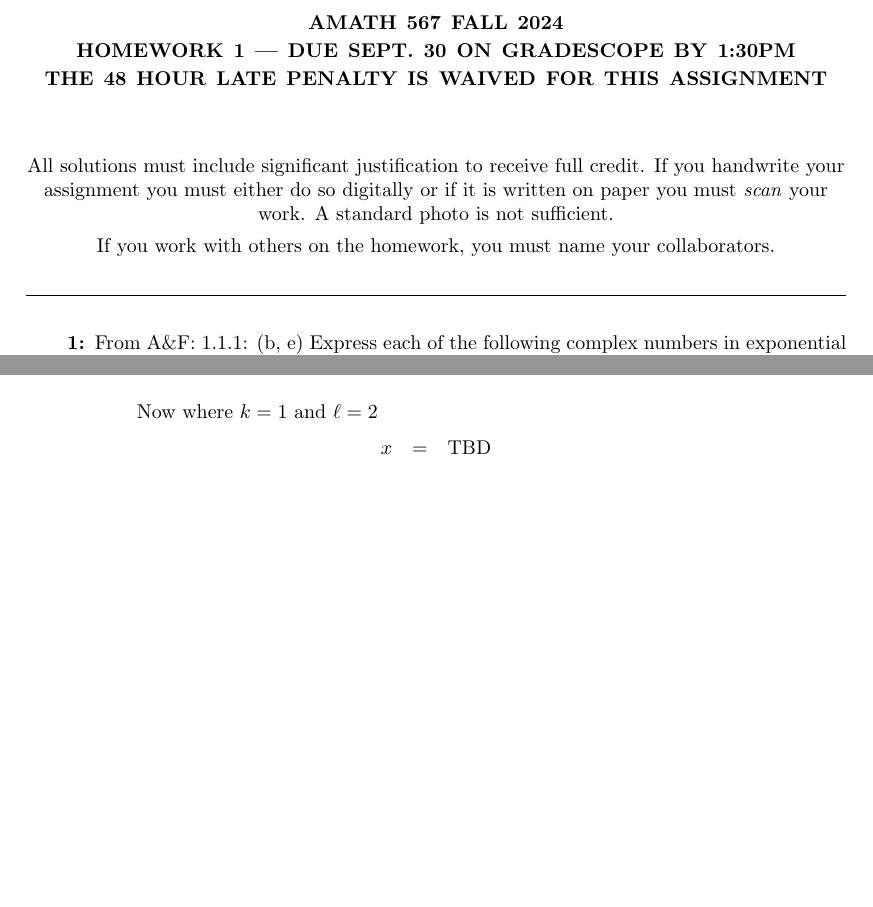
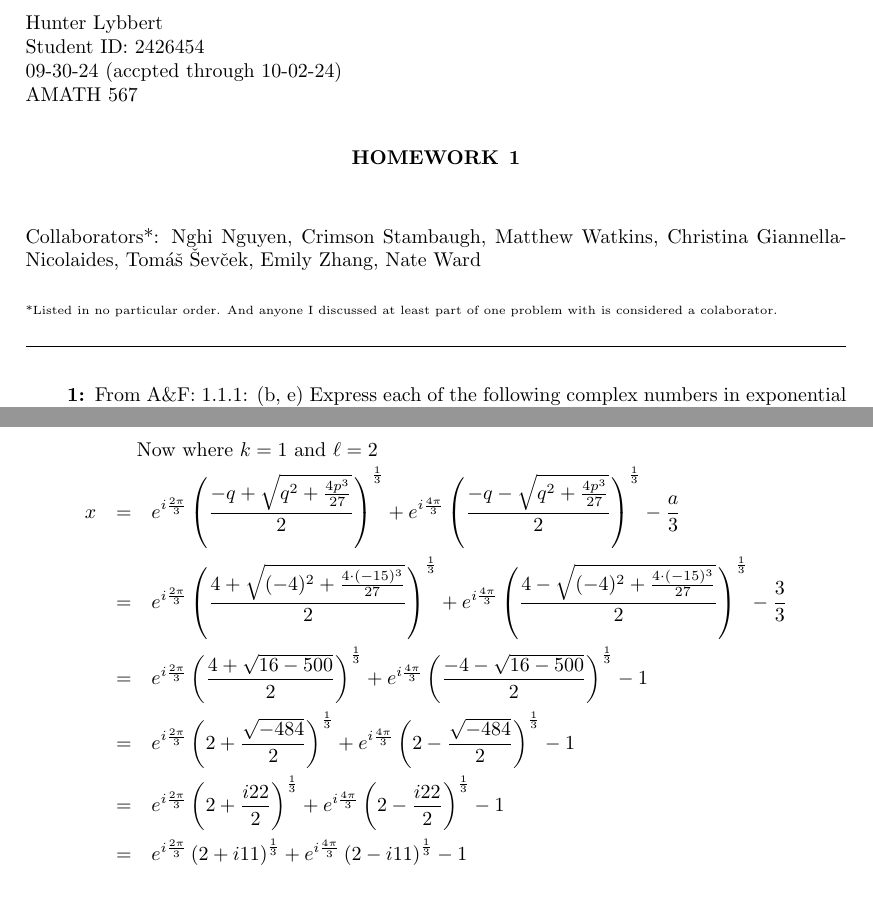
Before and after one commit to hunter-lybbert/uw-central, a LaTeX problem sheet (complex_analysis/hw_01/hw01.tex): two parts of pages 1 and 15 of 16 before the commit and two parts of pages 1 and 16 of 16 after it, joined at a grey line, cut at the place of the change, the shorter picture padded with empty space. Compiled offline with pdfLaTeX.

Commit message:
finalize ca hw one.

```diff
--- a/complex_analysis/hw_01/hw01.tex
+++ b/complex_analysis/hw_01/hw01.tex
@@ -24,21 +24,24 @@
 
 \newcommand{\mline}{\vspace{.2in}\hrule\vspace{.2in}}
 
+\noindent
+\text{Hunter Lybbert} \\
+\text{Student ID: 2426454} \\
+\text{09-30-24 (accpted through 10-02-24)} \\
+\text{AMATH 567} \\
+% header containing your name, student number, due date, course, and the homework number as a title.
 
-\title{\bf { AMATH 567 Fall 2024 \\ Homework 1 ---
-    Due Sept. 30 on Gradescope by 1:30pm\\
-  The 48 hour late penalty is waived for this assignment} }
+\title{\bf {Homework 1} }
 
 
 \maketitle
 
-\begin{center}
-  All solutions must include significant justification to receive full credit.  If you handwrite your assignment you must either do so digitally or if it is written on paper you must \emph{scan} your work.  A standard photo is not sufficient.  \vskip 4pt
-
-  If you work with others on the homework, you must name your collaborators.
-\end{center}
-
-
+\noindent
+Collaborators*: Nghi Nguyen, Crimson Stambaugh, Matthew Watkins, Christina Giannella-Nicolaides, Tomáš Ševček, Emily Zhang, Nate Ward \\
+\\
+\tiny
+\text{*Listed in no particular order. And anyone I discussed at least part of one problem with is considered a colaborator.}
+\normalsize
 \mline
 \begin{enumerate}[label={\bf {\arabic*}:}]
 \item  From A\&F: 1.1.1: (b, e)
@@ -536,7 +538,12 @@ x &=& \left(\frac{-q + \sqrt{q^2 + \frac{4p^3}{27}}}{2}\right)^{\frac{1}{3}} + \
 
 Now where $k=1$ and $\ell=2$
 \begin{eqnarray*}
-x &=& \text{TBD}
+x &=& e^{i\frac{2\pi}{3}} \left(\frac{-q + \sqrt{q^2 + \frac{4p^3}{27}}}{2}\right)^{\frac{1}{3}} + e^{i\frac{4\pi}{3}} \left(\frac{-q - \sqrt{q^2 + \frac{4p^3}{27}}}{2}\right)^{\frac{1}{3}} -\frac{a}{3} \\
+   &=& e^{i\frac{2\pi}{3}} \left(\frac{4 + \sqrt{(-4)^2 + \frac{4 \cdot (-15)^3}{27}}}{2}\right)^{\frac{1}{3}} + e^{i\frac{4\pi}{3}} \left(\frac{4 - \sqrt{(-4)^2 + \frac{4 \cdot (-15)^3}{27}}}{2}\right)^{\frac{1}{3}} -\frac{3}{3} \\
+   &=& e^{i\frac{2\pi}{3}} \left(\frac{4 + \sqrt{16 - 500}}{2}\right)^{\frac{1}{3}} + e^{i\frac{4\pi}{3}} \left(\frac{-4 - \sqrt{16 - 500}}{2}\right)^{\frac{1}{3}} -1 \\
+   &=& e^{i\frac{2\pi}{3}} \left(2 + \frac{\sqrt{-484}}{2}\right)^{\frac{1}{3}} +e^{i\frac{4\pi}{3}}  \left(2 - \frac{\sqrt{-484}}{2}\right)^{\frac{1}{3}} -1 \\
+   &=& e^{i\frac{2\pi}{3}} \left(2 + \frac{i22}{2}\right)^{\frac{1}{3}} + e^{i\frac{4\pi}{3}} \left(2 - \frac{i22}{2}\right)^{\frac{1}{3}} -1 \\
+   &=& e^{i\frac{2\pi}{3}} \left(2 + i11\right)^{\frac{1}{3}} + e^{i\frac{4\pi}{3}} \left(2 - i11\right)^{\frac{1}{3}} -1 \\
 \end{eqnarray*}
 
 Now where $k=2$ and $\ell=1$
```
Also changed, not shown: complex_analysis/hw_01/hw01.pdf, complex_analysis/hw_01/hw01.tex (12 more changed lines).
